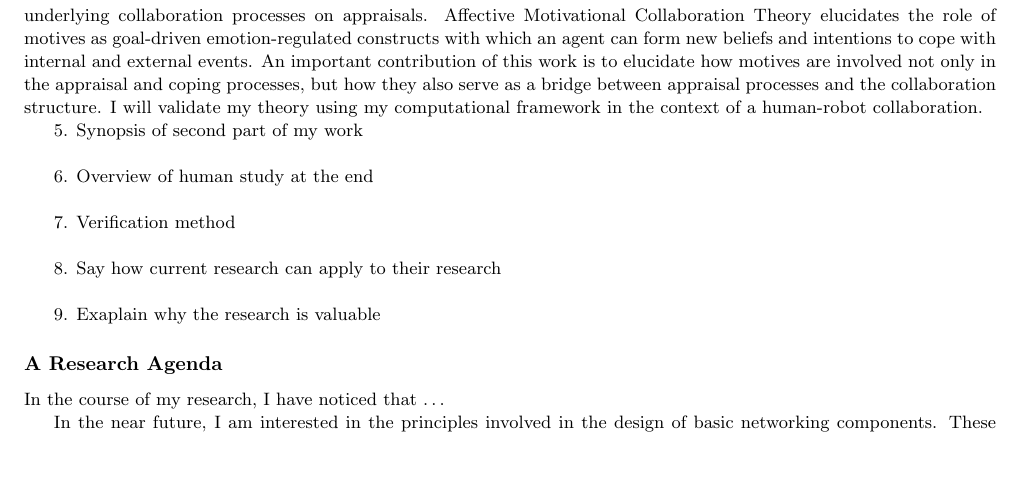
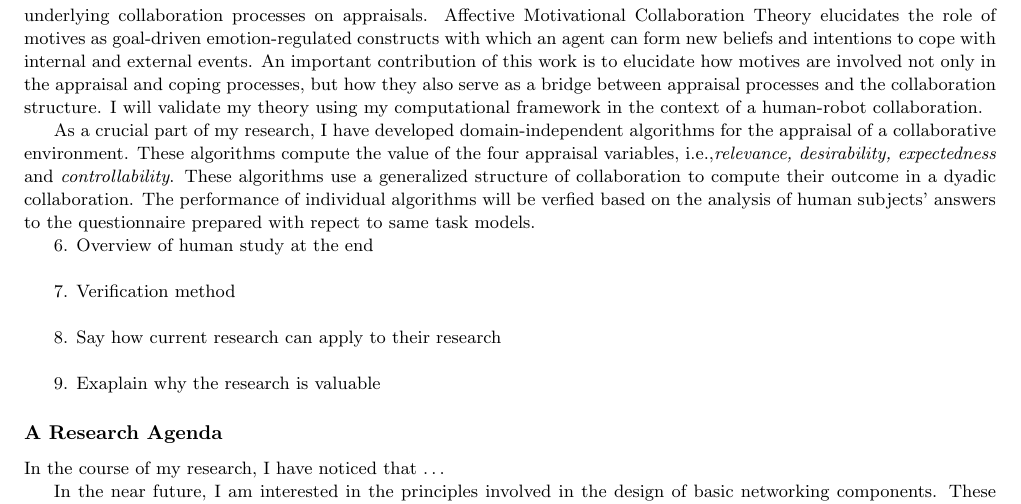
Before and after one commit to mshayganfar/ResearchStatement, a LaTeX document (ResearchStatement.tex): part of page 3 of 4, cut so that both start at the same text, the shorter picture padded with empty space. Compiled offline with pdfLaTeX.

Commit message:
Added more to my research statement.

```diff
--- a/ResearchStatement.tex
+++ b/ResearchStatement.tex
@@ -284,7 +284,14 @@ and coping processes, but how they also serve as a bridge between appraisal
 processes and the collaboration structure. I will validate my theory using my
 computational framework in the context of a human-robot collaboration.
 
-5. Synopsis of second part of my work \\
+As a crucial part of my research, I have developed domain-independent algorithms
+for the appraisal of a collaborative environment. These algorithms compute the
+value of the four appraisal variables, i.e.,\textit{relevance, desirability,
+expectedness} and \textit{controllability}. These algorithms use a generalized
+structure of collaboration to compute their outcome in a dyadic collaboration.
+The performance of individual algorithms will be verfied based on the analysis
+of human subjects' answers to the questionnaire prepared with repect to same
+task models.
 
 6. Overview of human study at the end \\
 
```
Also changed, not shown: ResearchStatement.pdf, 2 other files.
